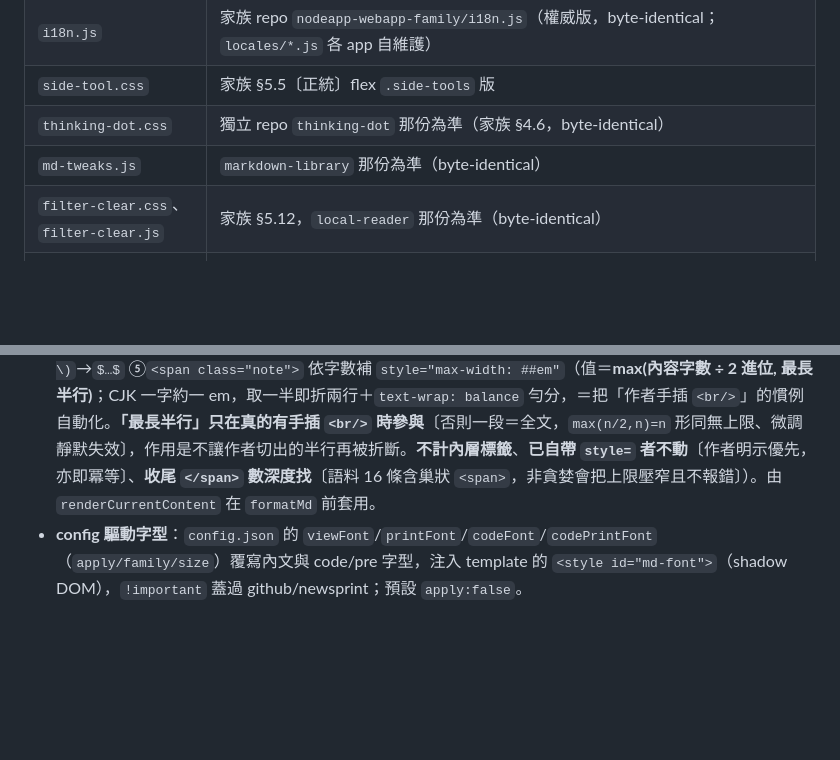
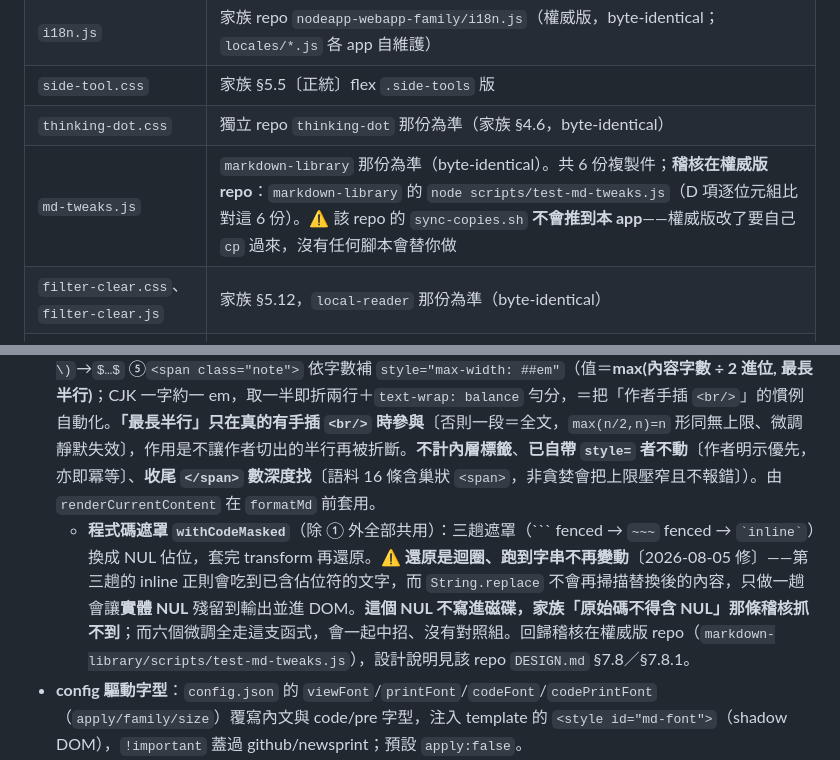
Before and after one commit to scottgfhong310/markdown-reader, a Markdown page: CLAUDE.md, 2 parts joined by grey strips. GitHub-like rendering; blank space fills up the shorter version.

Commit message:
docs: 補上 md-tweaks 的 withCodeMasked 還原修正與稽核指向
複製件登記寫明：md-tweaks.js 共 6 份，稽核在權威版 repo
（markdown-library 的 node scripts/test-md-tweaks.js，D 項逐位元組比對這 6 份）。
並標註該 repo 的 sync-copies.sh **不會推到本 app**——權威版改了要自己 cp 過來，
沒有任何腳本會替你做。這是家族一再出現的「權威版改了、複製點沒跟上」，
先前這條同步路徑在三支的文件裡都沒有寫。

（markdown-reader 另補一條 withCodeMasked 的說明：還原是迴圈、
只做一趟會讓實體 NUL 進 DOM，且該 NUL 不寫進磁碟故家族 NUL 稽核抓不到。
設計說明指向權威版 repo 的 DESIGN.md §7.8／§7.8.1，不在本 repo 重寫一份。）

Co-Authored-By: Claude Opus 5 <noreply@anthropic.com>

````diff
--- a/CLAUDE.md
+++ b/CLAUDE.md
@@ -45,7 +45,7 @@ icons/                              # App icon：M＋箭頭雙層 mask 徽章、
 | `i18n.js` | 家族 repo `nodeapp-webapp-family/i18n.js`（權威版，byte-identical；`locales/*.js` 各 app 自維護） |
 | `side-tool.css` | 家族 §5.5〔正統〕flex `.side-tools` 版 |
 | `thinking-dot.css` | 獨立 repo `thinking-dot` 那份為準（家族 §4.6，byte-identical） |
-| `md-tweaks.js` | `markdown-library` 那份為準（byte-identical） |
+| `md-tweaks.js` | `markdown-library` 那份為準（byte-identical）。共 6 份複製件；**稽核在權威版 repo**：`markdown-library` 的 `node scripts/test-md-tweaks.js`（D 項逐位元組比對這 6 份）。⚠ 該 repo 的 `sync-copies.sh` **不會推到本 app**——權威版改了要自己 `cp` 過來，沒有任何腳本會替你做 |
 | `filter-clear.css`、`filter-clear.js` | 家族 §5.12，`local-reader` 那份為準（byte-identical） |
 | `public/lib/adp-col/mdFormater.js` | adp-col 孵化器產出（與 `markdown-library` 同份 byte-identical） |
 | `viewer.css`、`viewer-newsprint.css`、`newsprint-fonts.css`、`fonts/pt-serif/` | **本 app 為源頭**（zero-md 內容樣式層）；`local-reader` 自此複製、byte-identical。`markdown-library` 的 `viewer.css` **2026-08-03 起規則集合已與本份完全相同**（`right-table-wrap` 回流本份、`.note` 的 `width:115px` 由該 app 移除），差異只剩區塊順序與註解措辭（列印段一句註解各自指向自己的控制器，屬正常）——稽核用「忽略註解＋排序後 diff」比對，勿再當內容分岔。⚠ **`.note` 一律不設固定寬度**〔owner 2026-08-03 說明〕：它是行內小註、**寬度隨字數而變**；`width:115px` 是舊 mdx 的做法，本 app 起手時即刻意不帶，現行做法是作者**在內容長度約 1/2 處手插 `<br/>`**（調適方便）。硬寬度會與手插的 `<br/>` 疊加成三、四行，**因此不要「補回」它**。改以 **`text-wrap: balance`**（把已折行的小註各行長度自動勻分，＝手插 `<br/>` 想達成的效果；只有一行時無作用，故零風險）＋ **`--note-max` token（預設 `none`）**：要「中等長度自動兩行」時才於容器或該註設 `--note-max: 14em`，**一律用 `em` 不用 `px`**（px 不跟著列印字級放大與 `config` 換字型走）。實測 255 條小註／472 個半行字數極不均（中位 13、長尾逾 2000），**任何固定上限都會把長註壓成又窄又高的一柱**（16em 時 44% 半行被再次斷開），故不預設開啟。⚠ **`newsprint-fonts.css`／`fonts/pt-serif/` 也不是分岔點**：原記「字型子集不同」，2026-08-03 實查為誤——4 支 woff2 三支 md5 全同、4 組 `@font-face` 與 `unicode-range` 逐字相同，只差檔頭一句註解指向各自的控制器 |
@@ -67,6 +67,7 @@ npm install && node app.js          # → http://localhost:3000/apps/markdown-re
 - **貼上存檔**：側邊 `edit_note`（`#setting-paste`）開 modal 貼上 .md 文字，**第一個標題＝檔名**（`deriveFilename`，純邏輯在 lib：剝行內 markdown、消毒禁字、上限 80 碼位；ATX 任意層級＋setext `=`，先去 fenced code）；存檔走**既有 `/api/upload` 上傳管線**（文字包成 File，後端零改動），同名以 `resolveCollision` 尾附時間戳避開（不覆寫）、無標題擋下存檔；完成後直接開啟新檔。
 - **文體格式化（MdFormater）預設關閉**（顯示原文）；側邊 `auto_fix_high` toggle 切換，**下載永遠是原檔**。
 - **內容微調 `md-tweaks.js`**（`window.MdTweaks`）：渲染前對 .md 原文做純字串微調（依序套用、只影響顯示、下載仍原檔）；目前 ①`**Tags**`→行內碼 ②單一 `~` 補空白防誤判刪除線 ③CJK 粗體鄰全形開括號補空白（`**「粗體」**` 與 `**粗體**（`；GFM/marked flanking）④LaTeX 區塊公式 `\[…\]`／被吃掉反斜線的裸 `[…]` → `$$…$$`（KaTeX 只認 `$` 系列），順手修行尾 `\`→`\\`、數字後 `%`→`\%`、裸中文包 `\text{}`；行內 `\(…\)`→`$…$` ⑤`<span class="note">` 依字數補 `style="max-width: ##em"`（值＝**max(內容字數 ÷ 2 進位, 最長半行)**；CJK 一字約一 em，取一半即折兩行＋`text-wrap: balance` 勻分，＝把「作者手插 `<br/>`」的慣例自動化。**「最長半行」只在真的有手插 `<br/>` 時參與**〔否則一段＝全文，`max(n/2,n)=n` 形同無上限、微調靜默失效〕，作用是不讓作者切出的半行再被折斷。**不計內層標籤**、**已自帶 `style=` 者不動**〔作者明示優先，亦即冪等〕、**收尾 `</span>` 數深度找**〔語料 16 條含巢狀 `<span>`，非貪婪會把上限壓窄且不報錯〕）。由 `renderCurrentContent` 在 `formatMd` 前套用。
+  - **程式碼遮罩 `withCodeMasked`**（除 ① 外全部共用）：三趟遮罩（``` fenced → `~~~` fenced → `` `inline` ``）換成 NUL 佔位，套完 transform 再還原。⚠ **還原是迴圈、跑到字串不再變動**〔2026-08-05 修〕——第三趟的 inline 正則會吃到已含佔位符的文字，而 `String.replace` 不會再掃描替換後的內容，只做一趟會讓**實體 NUL** 殘留到輸出並進 DOM。**這個 NUL 不寫進磁碟，家族「原始碼不得含 NUL」那條稽核抓不到**；而六個微調全走這支函式，會一起中招、沒有對照組。回歸稽核在權威版 repo（`markdown-library/scripts/test-md-tweaks.js`），設計說明見該 repo `DESIGN.md` §7.8／§7.8.1。
 - **config 驅動字型**：`config.json` 的 `viewFont`/`printFont`/`codeFont`/`codePrintFont`（`apply/family/size`）覆寫內文與 code/pre 字型，注入 template 的 `<style id="md-font">`（shadow DOM），`!important` 蓋過 github/newsprint；預設 `apply:false`。
 - **列印字級放大**：側邊 toggle `#setting-print-scale`（`format_size`）；開啟時注入 template 的 `<style id="md-print-scale">` 一條 `@media print{.markdown-body{font-size:calc(<base> * <factor>) !important;}}`，倍率＝`config.printScale`（預設 `1.25`＝125%、可調），用來抵銷「一張 A4 印 N 頁」的縮小。狀態存 `localStorage('markdown-reader-printscale')`；只影響列印。
 - **程式碼複製鈕**：render 後 `addCopyButtons` 在 shadow DOM 為每個 `<pre>` 包 `.code-wrap` 加複製鈕（inline SVG、hover 現身、列印隱藏、i18n `tool.copyCode`）。
````
